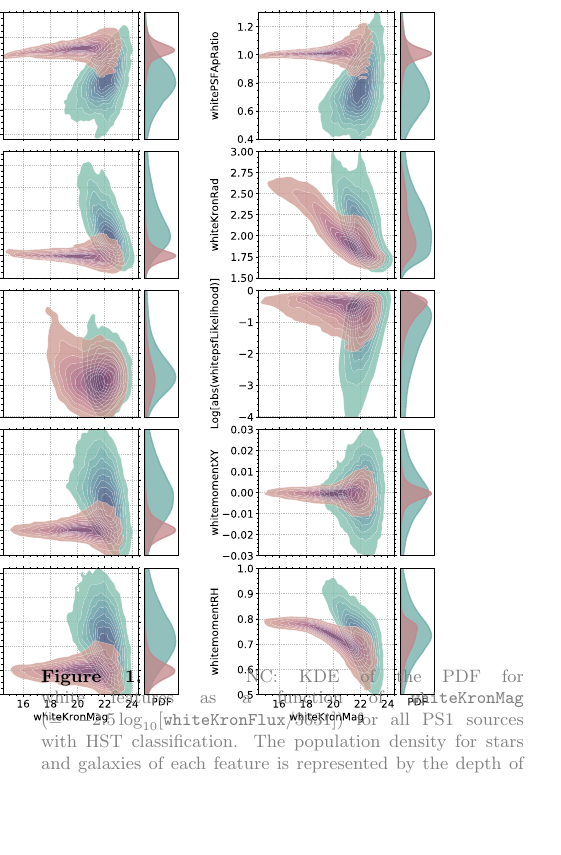
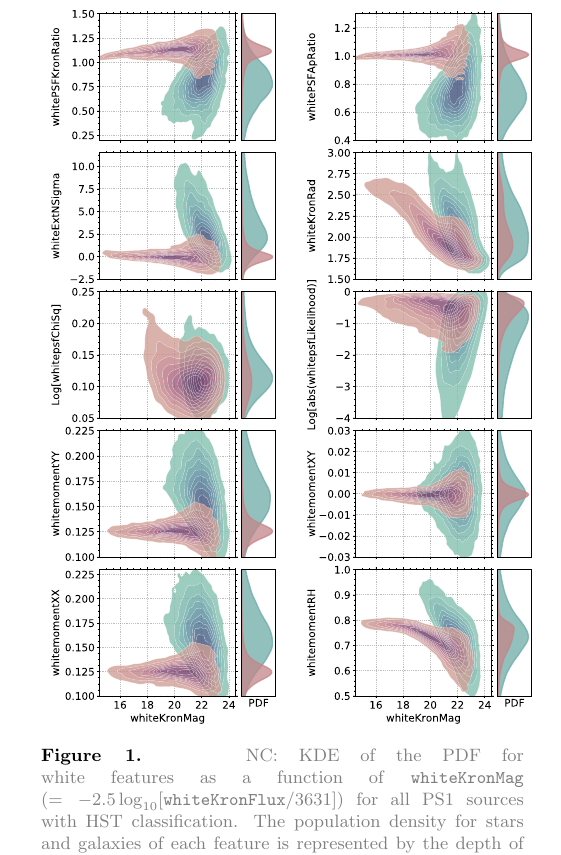
Before and after one commit to adamamiller/PS1_star_galaxy, a LaTeX paper (paper/ps1_star_gal.tex): part of one column of page 3 of 6, cut so that both start at the same text, the shorter picture padded with empty space. Compiled offline with pdfLaTeX; an older LaTeX class or package is replaced by its successor.

Commit message:
fix bounding box for figure

```diff
--- a/paper/ps1_star_gal.tex
+++ b/paper/ps1_star_gal.tex
@@ -375,7 +375,9 @@ As we previously alluded to, the primary benefit of the ``white flux'' features
 
 \begin{figure}[t]
  \centering
-  \includegraphics[width=3.5in, bb = 139 113 862 1163]{./Figures/whiteFeatures.pdf}
+  \includegraphics[width=3.5in
+  % , bb = 139 113 862 1163
+  ]{./Figures/whiteFeatures.pdf}
   \caption{
   \NC{KDE of the PDF for white features as a function of \texttt{whiteKronMag}
   ($=-2.5\log_{10}[\mathtt{whiteKronFlux}/3631]$)
```
